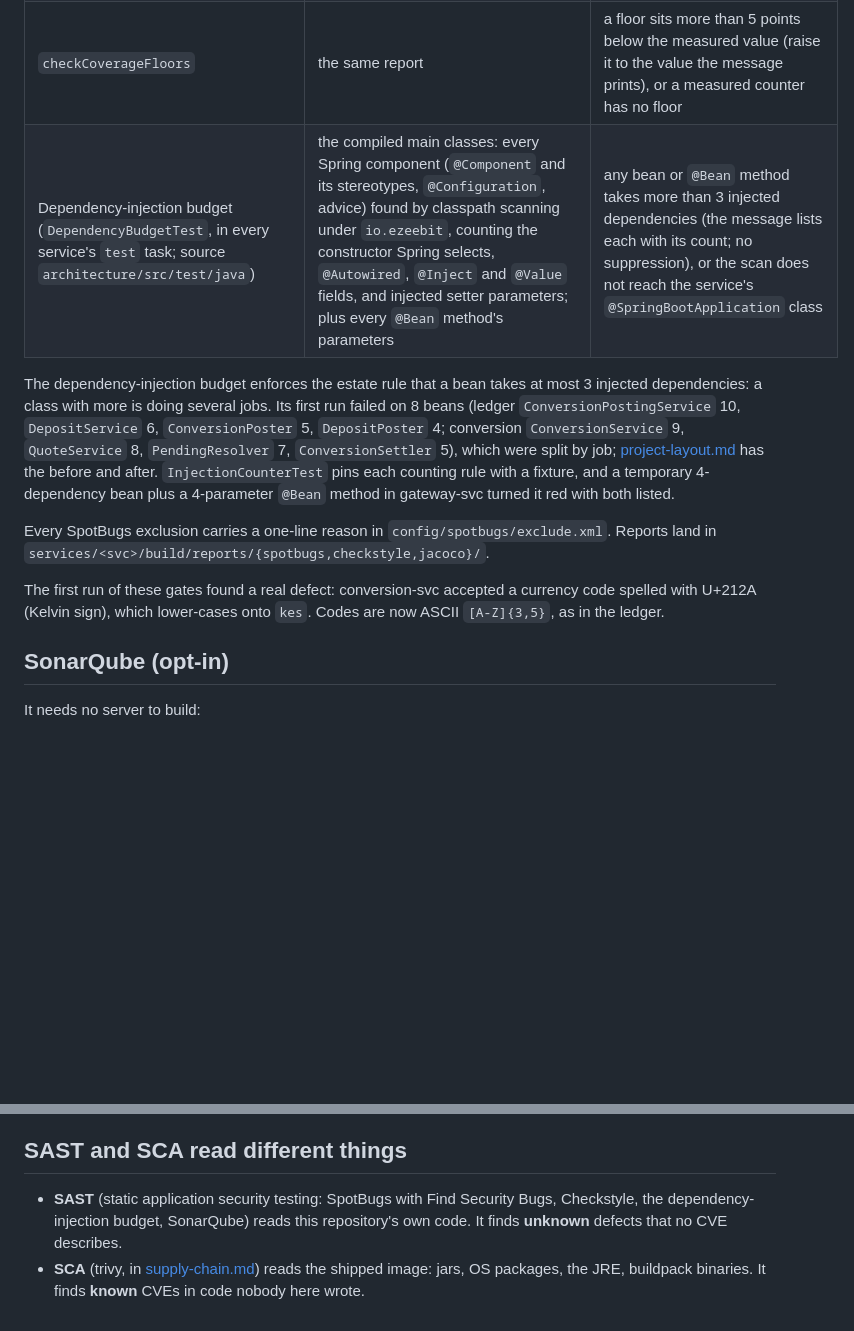
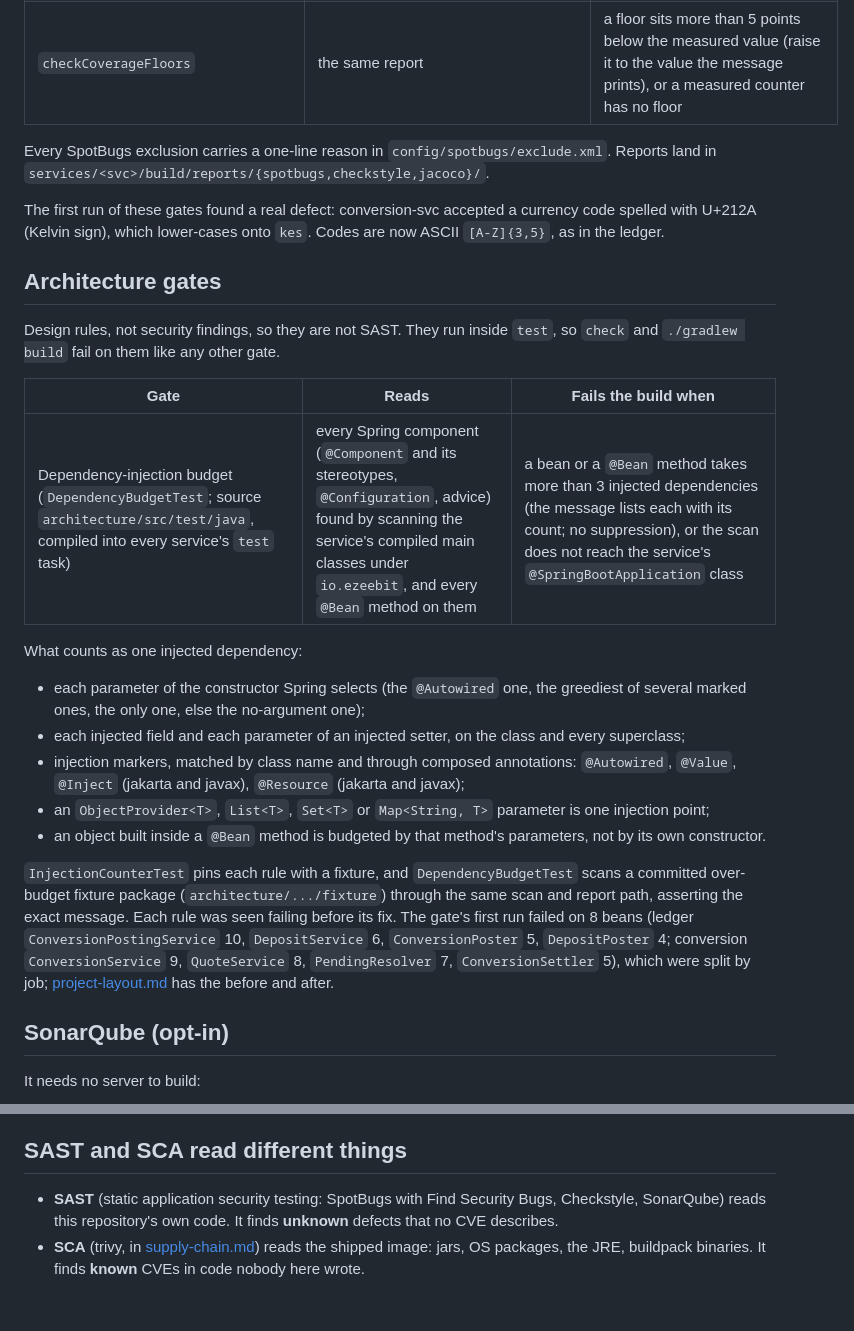
Before and after one commit to sean-huni/ezeebit-wallet, a Markdown page: docs/quality-gates.md, 2 parts joined by grey strips. Rendered like a GitHub page; blank space fills up the shorter version.

```diff
--- a/docs/quality-gates.md
+++ b/docs/quality-gates.md
@@ -40,15 +40,6 @@ service. Tool versions are pinned in `gradle.properties`.
 | Checkstyle 14.3.0 (`checkstyleMain`, `checkstyleTest`, `checkstyleAcceptanceTest`) | every Java source set, against `config/checkstyle/checkstyle.xml` (tabs, static imports first, `}` alone before `catch`/`else`; main code may not catch `Exception`, `RuntimeException`, `Error` or `Throwable`, tests only `Error` or `Throwable`) | any violation (`maxWarnings` and `maxErrors` are 0) |
 | JaCoCo 0.8.15 (`jacocoTestCoverageVerification`) | one report per service, merged over every test tier it runs | line or branch coverage falls below the service's floor in `coverageFloors` |
 | `checkCoverageFloors` | the same report | a floor sits more than 5 points below the measured value (raise it to the value the message prints), or a measured counter has no floor |
-| Dependency-injection budget (`DependencyBudgetTest`, in every service's `test` task; source `architecture/src/test/java`) | the compiled main classes: every Spring component (`@Component` and its stereotypes, `@Configuration`, advice) found by classpath scanning under `io.ezeebit`, counting the constructor Spring selects, `@Autowired`, `@Inject` and `@Value` fields, and injected setter parameters; plus every `@Bean` method's parameters | any bean or `@Bean` method takes more than 3 injected dependencies (the message lists each with its count; no suppression), or the scan does not reach the service's `@SpringBootApplication` class |
-
-The dependency-injection budget enforces the estate rule that a bean takes at most 3 injected
-dependencies: a class with more is doing several jobs. Its first run failed on 8 beans (ledger
-`ConversionPostingService` 10, `DepositService` 6, `ConversionPoster` 5, `DepositPoster` 4;
-conversion `ConversionService` 9, `QuoteService` 8, `PendingResolver` 7, `ConversionSettler` 5),
-which were split by job; [project-layout.md](project-layout.md#dependency-injection-budget) has the
-before and after. `InjectionCounterTest` pins each counting rule with a fixture, and a temporary
-4-dependency bean plus a 4-parameter `@Bean` method in gateway-svc turned it red with both listed.
 
 Every SpotBugs exclusion carries a one-line reason in `config/spotbugs/exclude.xml`. Reports land in
 `services/<svc>/build/reports/{spotbugs,checkstyle,jacoco}/`.
@@ -56,6 +47,34 @@ Every SpotBugs exclusion carries a one-line reason in `config/spotbugs/exclude.x
 The first run of these gates found a real defect: conversion-svc accepted a currency code spelled
 with U+212A (Kelvin sign), which lower-cases onto `kes`. Codes are now ASCII `[A-Z]{3,5}`, as in
 the ledger.
+
+## Architecture gates
+
+Design rules, not security findings, so they are not SAST. They run inside `test`, so `check` and
+`./gradlew build` fail on them like any other gate.
+
+| Gate | Reads | Fails the build when |
+|---|---|---|
+| Dependency-injection budget (`DependencyBudgetTest`; source `architecture/src/test/java`, compiled into every service's `test` task) | every Spring component (`@Component` and its stereotypes, `@Configuration`, advice) found by scanning the service's compiled main classes under `io.ezeebit`, and every `@Bean` method on them | a bean or a `@Bean` method takes more than 3 injected dependencies (the message lists each with its count; no suppression), or the scan does not reach the service's `@SpringBootApplication` class |
+
+What counts as one injected dependency:
+
+- each parameter of the constructor Spring selects (the `@Autowired` one, the greediest of several
+  marked ones, the only one, else the no-argument one);
+- each injected field and each parameter of an injected setter, on the class and every superclass;
+- injection markers, matched by class name and through composed annotations: `@Autowired`, `@Value`,
+  `@Inject` (jakarta and javax), `@Resource` (jakarta and javax);
+- an `ObjectProvider<T>`, `List<T>`, `Set<T>` or `Map<String, T>` parameter is one injection point;
+- an object built inside a `@Bean` method is budgeted by that method's parameters, not by its own
+  constructor.
+
+`InjectionCounterTest` pins each rule with a fixture, and `DependencyBudgetTest` scans a committed
+over-budget fixture package (`architecture/.../fixture`) through the same scan and report path,
+asserting the exact message. Each rule was seen failing before its fix. The gate's first run failed
+on 8 beans (ledger `ConversionPostingService` 10, `DepositService` 6, `ConversionPoster` 5,
+`DepositPoster` 4; conversion `ConversionService` 9, `QuoteService` 8, `PendingResolver` 7,
+`ConversionSettler` 5), which were split by job; [project-layout.md](project-layout.md#dependency-injection-budget)
+has the before and after.
 
 ## SonarQube (opt-in)
 
@@ -73,8 +92,7 @@ defaults to `http://localhost:9000`; `SONAR_PROJECT_KEY` overrides the default k
 
 ## SAST and SCA read different things
 
-- **SAST** (static application security testing: SpotBugs with Find Security Bugs, Checkstyle, the
-  dependency-injection budget, SonarQube) reads this repository's own code. It finds **unknown**
-  defects that no CVE describes.
+- **SAST** (static application security testing: SpotBugs with Find Security Bugs, Checkstyle,
+  SonarQube) reads this repository's own code. It finds **unknown** defects that no CVE describes.
 - **SCA** (trivy, in [supply-chain.md](supply-chain.md)) reads the shipped image: jars, OS
   packages, the JRE, buildpack binaries. It finds **known** CVEs in code nobody here wrote.
```
Also changed, not shown: SOLUTION.md (+10 -8 lines), docs/project-layout.md (+16 -14 lines).
